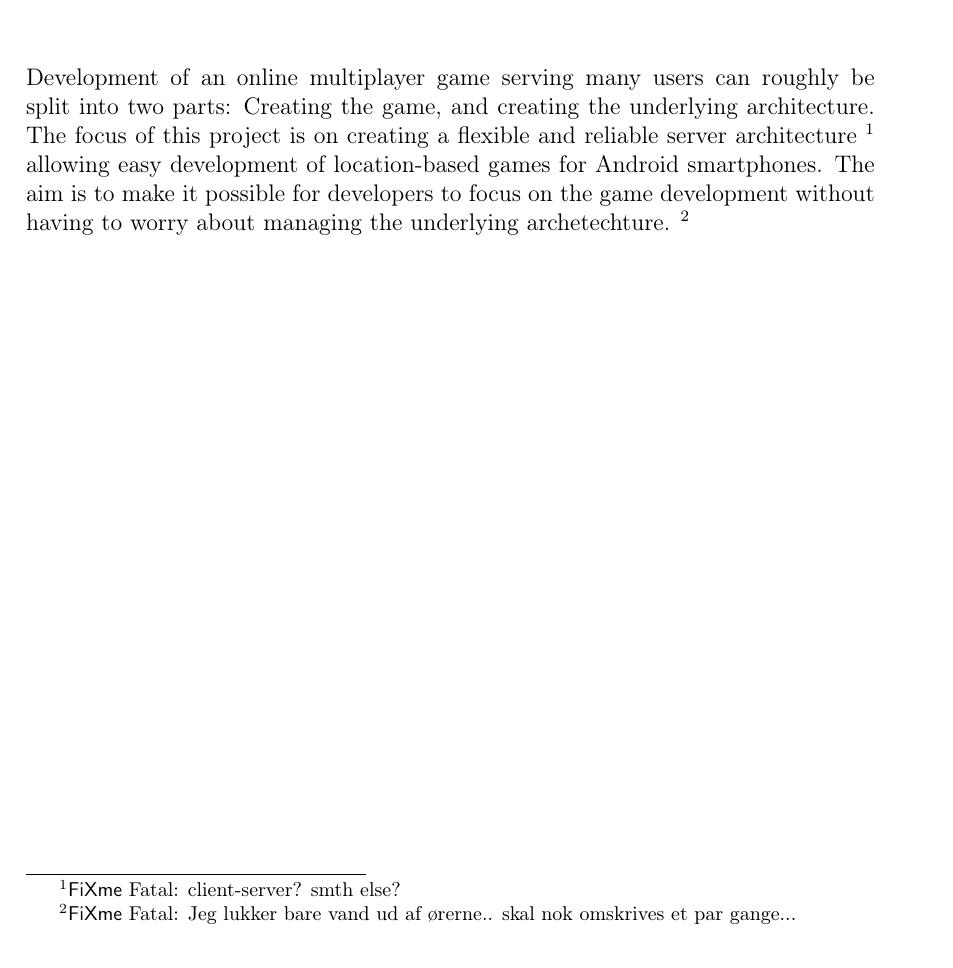
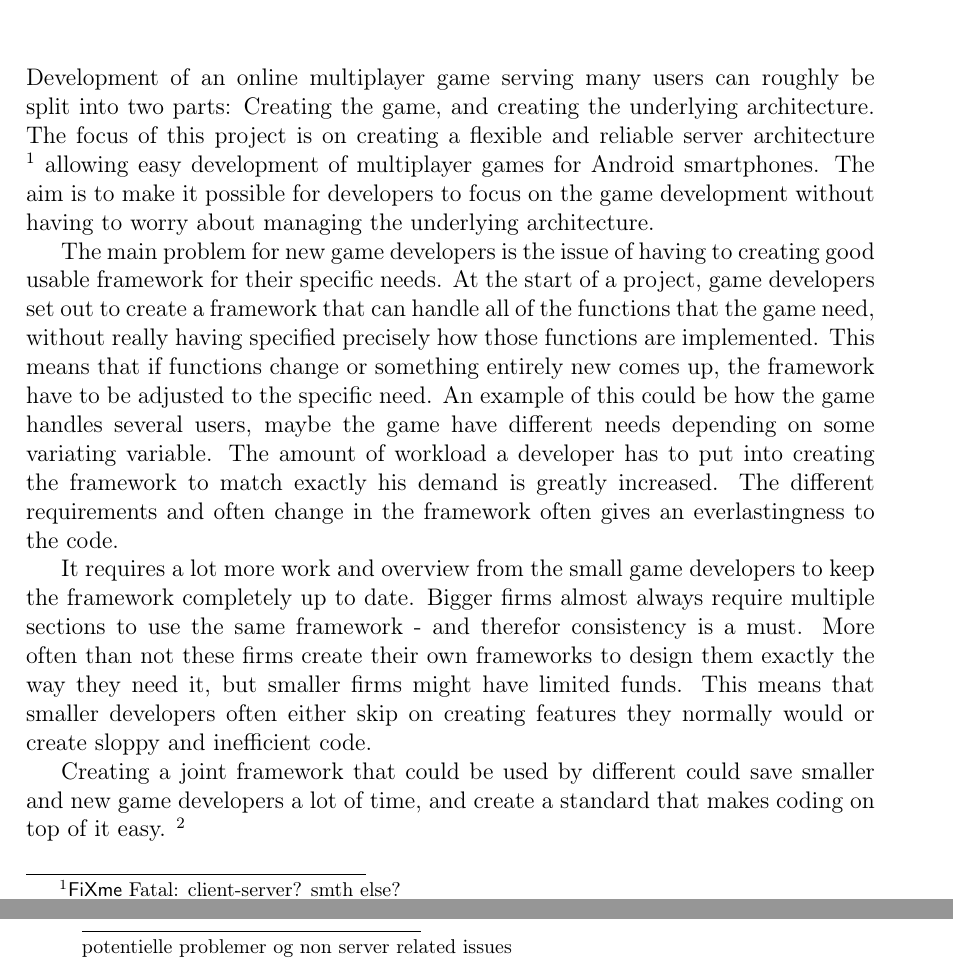
Before and after one commit to cnduru/sw7, a LaTeX book (report/main.tex, which reads report/indhold/problemanalyse/problemanalyse2.tex): part of page 4 of 17 before the commit and two parts of pages 4 and 5 of 18 after it, the two joined at a grey line, cut so that both start at the same text. Compiled offline with pdfLaTeX.

Commit message:
Skrevet til problemanalyse.

```diff
--- a/report/indhold/problemanalyse/problemanalyse2.tex
+++ b/report/indhold/problemanalyse/problemanalyse2.tex
@@ -7,7 +7,13 @@
 %  - People affected
 %  - Problem results in...
 %  - What is gained from solving it?
-Development of an online multiplayer game serving many users can roughly be split into two parts: Creating the game, and creating the underlying architecture. The focus of this project is on creating a flexible and reliable server architecture \fxfatal{client-server? smth else?} allowing easy development of location-based games for Android smartphones. The aim is to make it possible for developers to focus on the game development without having to worry about managing the underlying archetechture. \fxfatal{Jeg lukker bare vand ud af ørerne.. skal nok omskrives et par gange...}
+Development of an online multiplayer game serving many users can roughly be split into two parts: Creating the game, and creating the underlying architecture. The focus of this project is on creating a flexible and reliable server architecture \fxfatal{client-server? smth else?} allowing easy development of multiplayer games for Android smartphones. The aim is to make it possible for developers to focus on the game development without having to worry about managing the underlying architecture.
+
+The main problem for new game developers is the issue of having to creating  good usable framework for their specific needs. At the start of a project, game developers set out to create a framework that can handle all of the functions that the game need, without really having specified precisely how those functions are implemented. This means that if functions change or something entirely new comes up, the framework have to be adjusted to the specific need. An example of this could be how the game handles several users, maybe the game have different needs depending on some variating variable. The amount of workload a developer has to put into creating the framework to match exactly his demand is greatly increased. The different requirements and often change in the framework often gives an everlastingness to the code.
+
+It requires a lot more work and overview from the small game developers to keep the framework completely up to date. Bigger firms almost always require multiple sections to use the same framework - and therefor consistency is a must. More often than not these firms create their own frameworks to design them exactly the way they need it, but smaller firms might have limited funds. This means that smaller developers often either skip on creating features they normally would or create sloppy and inefficient code.
+
+Creating a joint framework that could be used by different could save smaller and new game developers a lot of time, and create a standard that makes coding on top of it easy. \fxfatal{Dette er en start på problem analyse - der kan sagtens addes mere omkring potentielle problemer og non server related issues}
 
 
 
```
